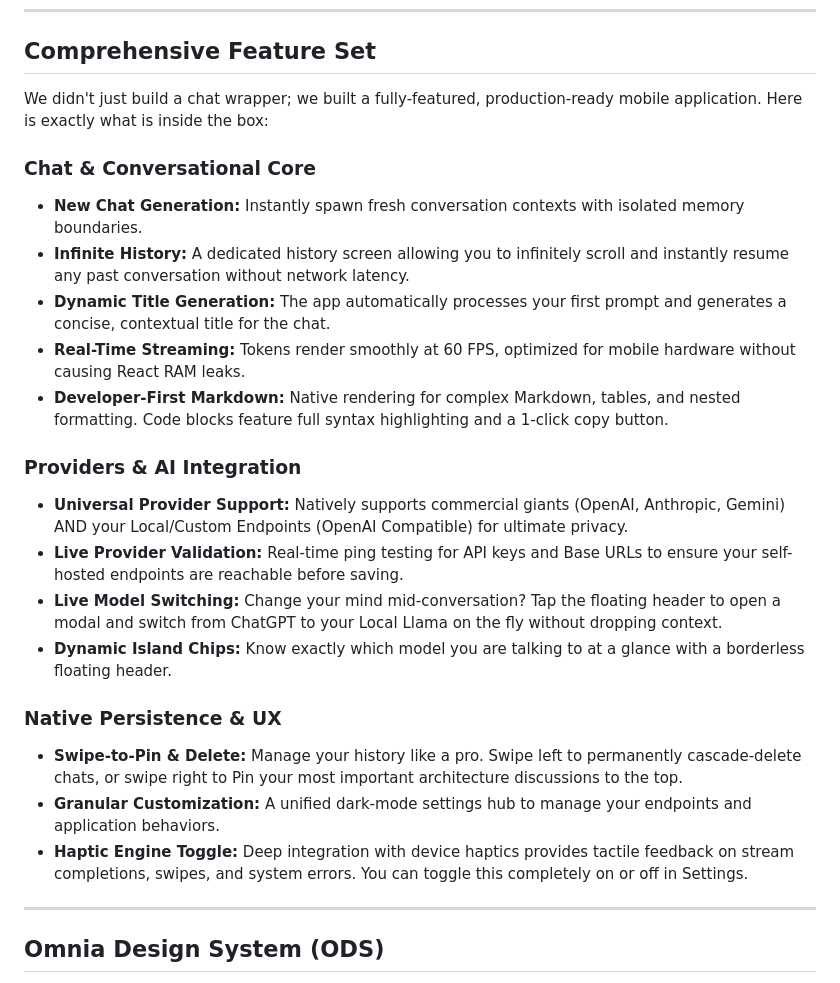
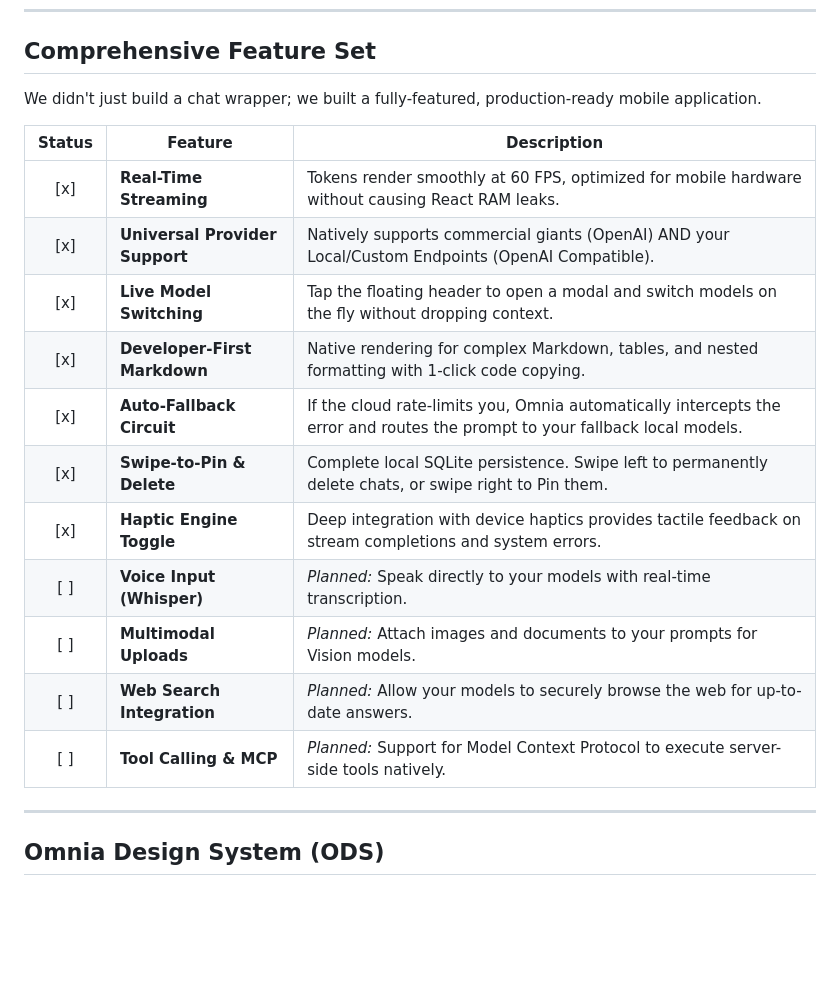
Before and after one commit to marceloserra/app-omnia, a Markdown page: README.md, the part around the change. Drawn GitHub-style; blank space fills up the shorter version.

Commit message:
docs(readme): replace feature list with an evolving status table

```diff
--- a/README.md
+++ b/README.md
@@ -51,25 +51,21 @@ While I absolutely loved incredible projects like Open WebUI and llama.cpp UI, I
 
 ## Comprehensive Feature Set
 
-We didn't just build a chat wrapper; we built a fully-featured, production-ready mobile application. Here is exactly what is inside the box:
+We didn't just build a chat wrapper; we built a fully-featured, production-ready mobile application.
 
-### Chat & Conversational Core
-- **New Chat Generation:** Instantly spawn fresh conversation contexts with isolated memory boundaries.
-- **Infinite History:** A dedicated history screen allowing you to infinitely scroll and instantly resume any past conversation without network latency.
-- **Dynamic Title Generation:** The app automatically processes your first prompt and generates a concise, contextual title for the chat.
-- **Real-Time Streaming:** Tokens render smoothly at 60 FPS, optimized for mobile hardware without causing React RAM leaks.
-- **Developer-First Markdown:** Native rendering for complex Markdown, tables, and nested formatting. Code blocks feature full syntax highlighting and a 1-click copy button.
-
-### Providers & AI Integration
-- **Universal Provider Support:** Natively supports commercial giants (OpenAI, Anthropic, Gemini) AND your Local/Custom Endpoints (OpenAI Compatible) for ultimate privacy.
-- **Live Provider Validation:** Real-time ping testing for API keys and Base URLs to ensure your self-hosted endpoints are reachable before saving.
-- **Live Model Switching:** Change your mind mid-conversation? Tap the floating header to open a modal and switch from ChatGPT to your Local Llama on the fly without dropping context.
-- **Dynamic Island Chips:** Know exactly which model you are talking to at a glance with a borderless floating header.
-
-### Native Persistence & UX
-- **Swipe-to-Pin & Delete:** Manage your history like a pro. Swipe left to permanently cascade-delete chats, or swipe right to Pin your most important architecture discussions to the top.
-- **Granular Customization:** A unified dark-mode settings hub to manage your endpoints and application behaviors.
-- **Haptic Engine Toggle:** Deep integration with device haptics provides tactile feedback on stream completions, swipes, and system errors. You can toggle this completely on or off in Settings.
+| Status | Feature | Description |
+| :---: | --- | --- |
+| [x] | **Real-Time Streaming** | Tokens render smoothly at 60 FPS, optimized for mobile hardware without causing React RAM leaks. |
+| [x] | **Universal Provider Support**| Natively supports commercial giants (OpenAI) AND your Local/Custom Endpoints (OpenAI Compatible). |
+| [x] | **Live Model Switching** | Tap the floating header to open a modal and switch models on the fly without dropping context. |
+| [x] | **Developer-First Markdown** | Native rendering for complex Markdown, tables, and nested formatting with 1-click code copying. |
+| [x] | **Auto-Fallback Circuit** | If the cloud rate-limits you, Omnia automatically intercepts the error and routes the prompt to your fallback local models. |
+| [x] | **Swipe-to-Pin & Delete** | Complete local SQLite persistence. Swipe left to permanently delete chats, or swipe right to Pin them. |
+| [x] | **Haptic Engine Toggle** | Deep integration with device haptics provides tactile feedback on stream completions and system errors. |
+| [ ] | **Voice Input (Whisper)** | *Planned:* Speak directly to your models with real-time transcription. |
+| [ ] | **Multimodal Uploads** | *Planned:* Attach images and documents to your prompts for Vision models. |
+| [ ] | **Web Search Integration** | *Planned:* Allow your models to securely browse the web for up-to-date answers. |
+| [ ] | **Tool Calling & MCP** | *Planned:* Support for Model Context Protocol to execute server-side tools natively. |
 
 ---
 
```
